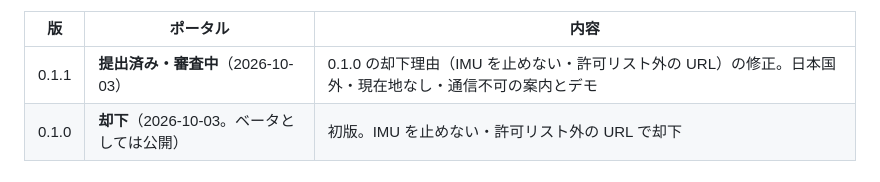
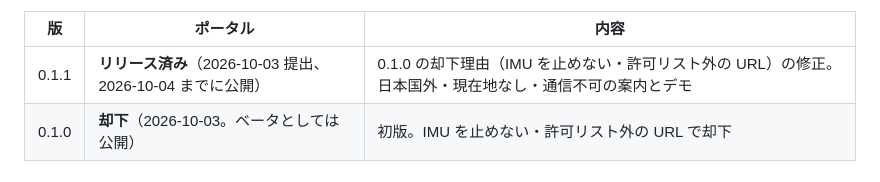
Before and after one commit to iinuma/g2peakview, a Markdown page: docs/release-notes.md, the part around the change. GitHub-like rendering.

```diff
--- a/docs/release-notes.md
+++ b/docs/release-notes.md
@@ -23,7 +23,7 @@ Tokyojihatsu で分かったポータルの挙動:
 
 | 版 | ポータル | 内容 |
 |---|---|---|
-| 0.1.1 | **提出済み・審査中**（2026-10-03） | 0.1.0 の却下理由（IMU を止めない・許可リスト外の URL）の修正。日本国外・現在地なし・通信不可の案内とデモ |
+| 0.1.1 | **リリース済み**（2026-10-03 提出、2026-10-04 までに公開） | 0.1.0 の却下理由（IMU を止めない・許可リスト外の URL）の修正。日本国外・現在地なし・通信不可の案内とデモ |
 | 0.1.0 | **却下**（2026-10-03。ベータとしては公開） | 初版。IMU を止めない・許可リスト外の URL で却下 |
 
 ## tagline（ポータルのプロジェクト設定）
```
Also changed, not shown: README.md (+1 -1 lines).
